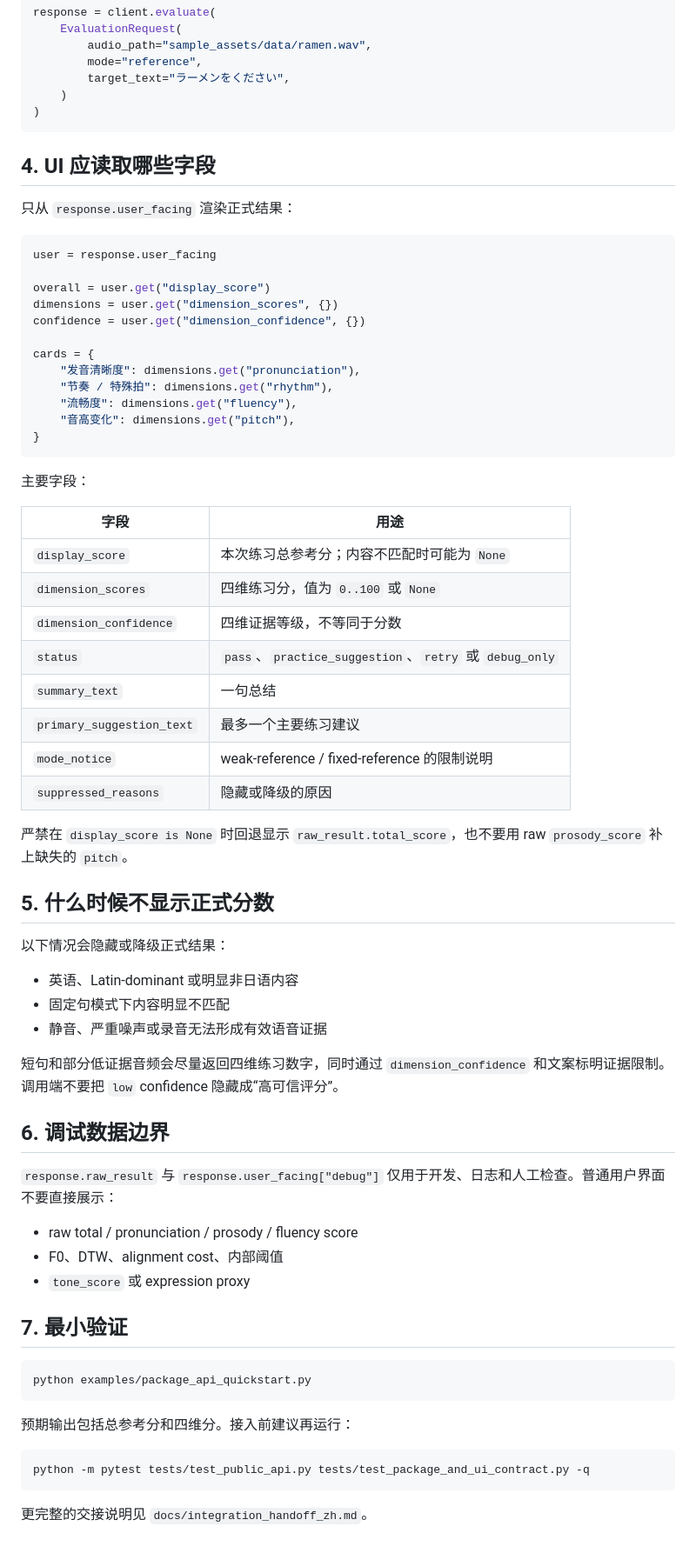
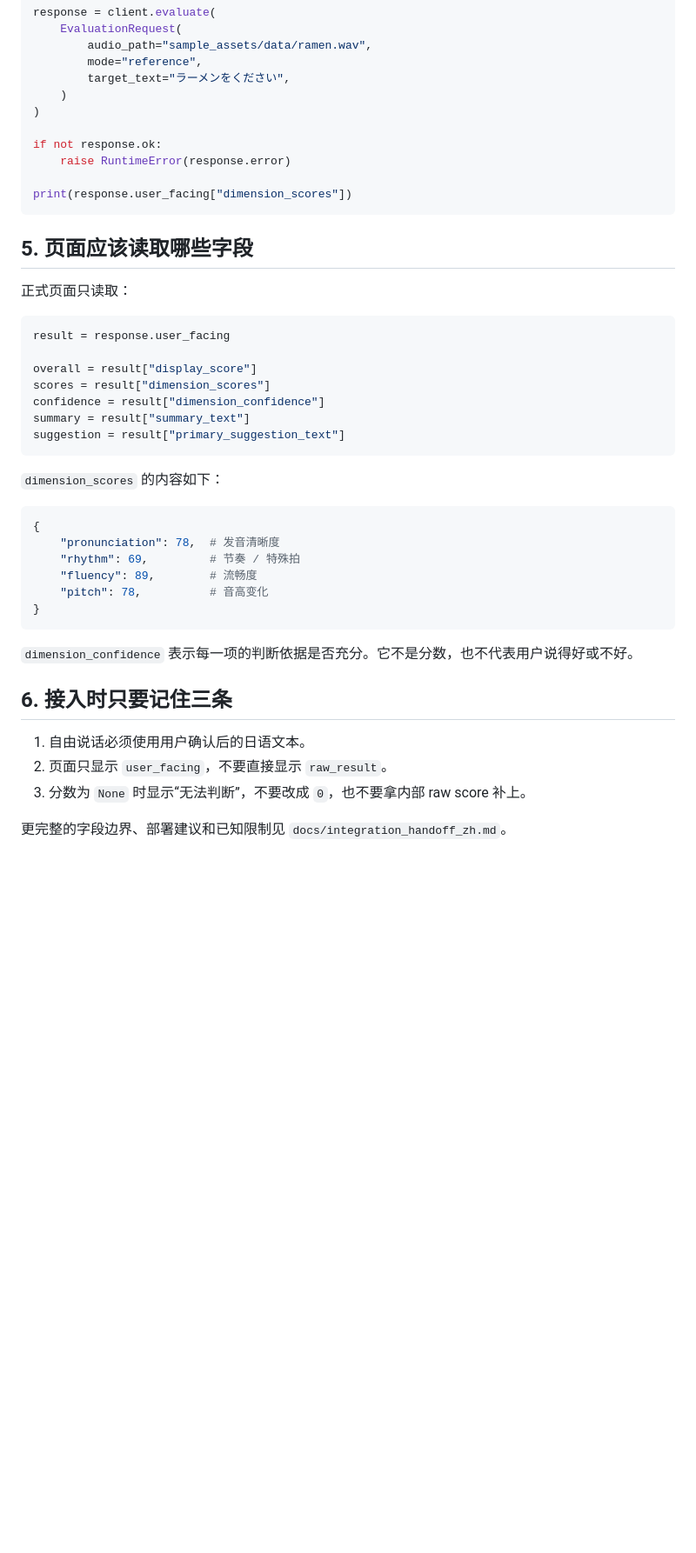
Before and after one commit to kayui-gavo/jp_speech_eval_project, a Markdown page: ver1.3/docs/package_usage_zh.md, the part around one of its changes. Shown at 87% size. GitHub-like rendering; blank space fills up the shorter version.

Commit message:
docs: simplify package quickstart guide

````diff
--- a/ver1.3/docs/package_usage_zh.md
+++ b/ver1.3/docs/package_usage_zh.md
@@ -93,70 +98,44 @@ response = client.evaluate(
         target_text="ラーメンをください",
     )
 )
+
+if not response.ok:
+    raise RuntimeError(response.error)
+
+print(response.user_facing["dimension_scores"])
 ```
 
-## 4. UI 应读取哪些字段
+## 5. 页面应该读取哪些字段
 
-只从 `response.user_facing` 渲染正式结果：
+正式页面只读取：
 
 ```python
-user = response.user_facing
+result = response.user_facing
 
-overall = user.get("display_score")
-dimensions = user.get("dimension_scores", {})
-confidence = user.get("dimension_confidence", {})
+overall = result["display_score"]
+scores = result["dimension_scores"]
+confidence = result["dimension_confidence"]
+summary = result["summary_text"]
+suggestion = result["primary_suggestion_text"]
+```
 
-cards = {
-    "发音清晰度": dimensions.get("pronunciation"),
-    "节奏 / 特殊拍": dimensions.get("rhythm"),
-    "流畅度": dimensions.get("fluency"),
-    "音高变化": dimensions.get("pitch"),
+`dimension_scores` 的内容如下：
+
+```python
+{
+    "pronunciation": 78,  # 发音清晰度
+    "rhythm": 69,         # 节奏 / 特殊拍
+    "fluency": 89,        # 流畅度
+    "pitch": 78,          # 音高变化
 }
 ```
 
-主要字段：
+`dimension_confidence` 表示每一项的判断依据是否充分。它不是分数，也不代表用户说得好或不好。
 
-| 字段 | 用途 |
-|---|---|
-| `display_score` | 本次练习总参考分；内容不匹配时可能为 `None` |
-| `dimension_scores` | 四维练习分，值为 `0..100` 或 `None` |
-| `dimension_confidence` | 四维证据等级，不等同于分数 |
-| `status` | `pass`、`practice_suggestion`、`retry` 或 `debug_only` |
-| `summary_text` | 一句总结 |
-| `primary_suggestion_text` | 最多一个主要练习建议 |
-| `mode_notice` | weak-reference / fixed-reference 的限制说明 |
-| `suppressed_reasons` | 隐藏或降级的原因 |
+## 6. 接入时只要记住三条
 
-严禁在 `display_score is None` 时回退显示 `raw_result.total_score`，也不要用 raw `prosody_score` 补上缺失的 `pitch`。
+1. 自由说话必须使用用户确认后的日语文本。
+2. 页面只显示 `user_facing`，不要直接显示 `raw_result`。
+3. 分数为 `None` 时显示“无法判断”，不要改成 `0`，也不要拿内部 raw score 补上。
 
-## 5. 什么时候不显示正式分数
-
-以下情况会隐藏或降级正式结果：
-
-- 英语、Latin-dominant 或明显非日语内容
-- 固定句模式下内容明显不匹配
-- 静音、严重噪声或录音无法形成有效语音证据
-
-短句和部分低证据音频会尽量返回四维练习数字，同时通过 `dimension_confidence` 和文案标明证据限制。调用端不要把 `low` confidence 隐藏成“高可信评分”。
-
-## 6. 调试数据边界
-
-`response.raw_result` 与 `response.user_facing["debug"]` 仅用于开发、日志和人工检查。普通用户界面不要直接展示：
-
-- raw total / pronunciation / prosody / fluency score
-- F0、DTW、alignment cost、内部阈值
-- `tone_score` 或 expression proxy
-
-## 7. 最小验证
-
-```bash
-python examples/package_api_quickstart.py
-```
-
-预期输出包括总参考分和四维分。接入前建议再运行：
-
-```bash
-python -m pytest tests/test_public_api.py tests/test_package_and_ui_contract.py -q
-```
-
-更完整的交接说明见 `docs/integration_handoff_zh.md`。
+更完整的字段边界、部署建议和已知限制见 `docs/integration_handoff_zh.md`。
````
Also changed, not shown: other parts of ver1.3/docs/package_usage_zh.md (+37 -32 lines).
